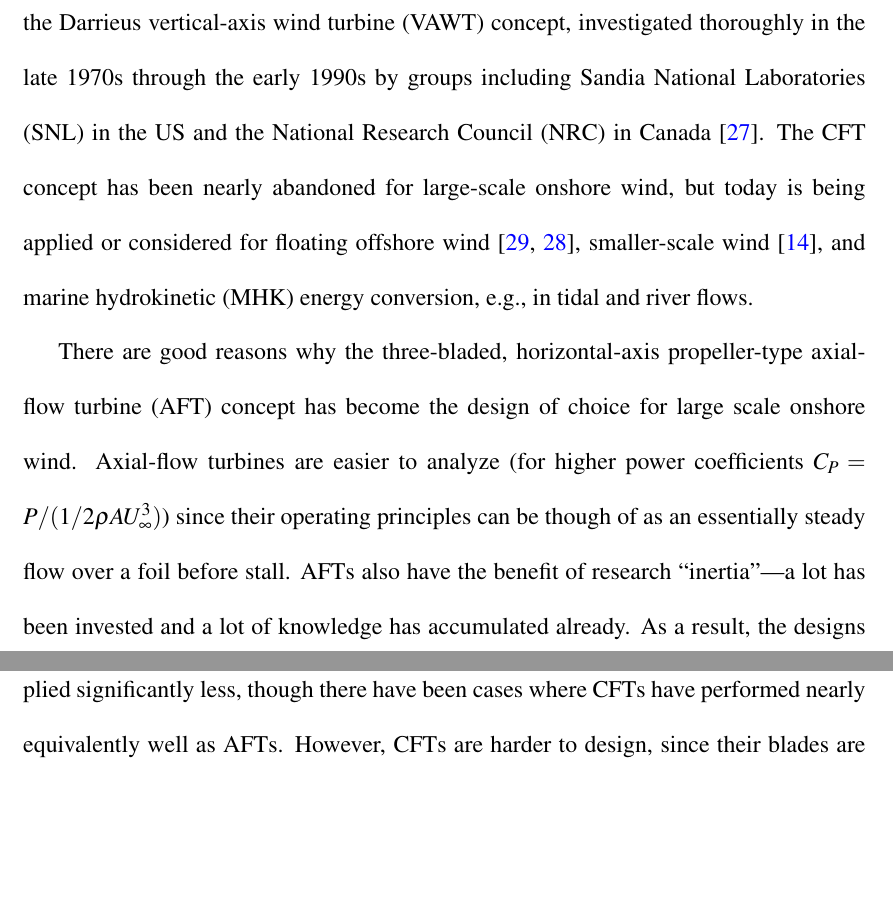
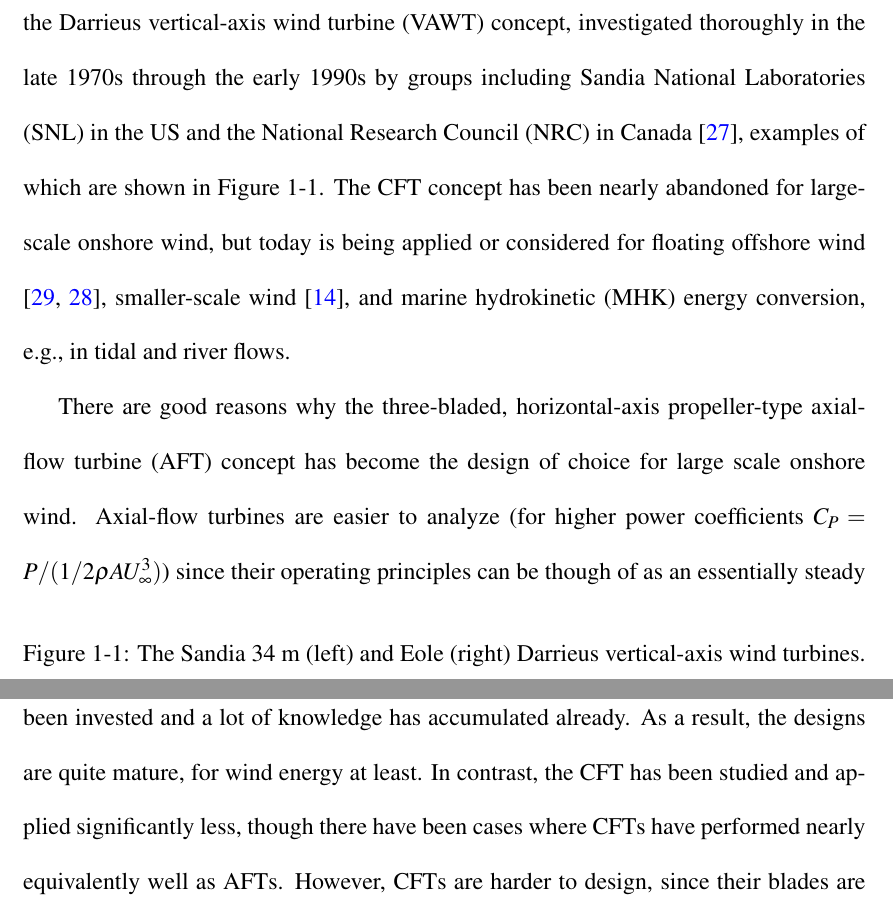
Before and after one commit to petebachant/PhD-thesis, a LaTeX thesis (thesis.tex, which reads chapters/introduction.tex): two parts of pages 12 and 13 of 42, joined at a grey line, cut so that both start at the same text, the shorter picture padded with empty space. Compiled offline with pdfLaTeX.

Commit message:
Add skeleton for Darries VAWT figure

```diff
--- a/chapters/introduction.tex
+++ b/chapters/introduction.tex
@@ -9,11 +9,18 @@ shaft work, which has its axis of rotation perpendicular to the flow. A familiar
 example is the Darrieus vertical-axis wind turbine (VAWT) concept, investigated
 thoroughly in the late 1970s through the early 1990s by groups including Sandia
 National Laboratories (SNL) in the US and the National Research Council (NRC) in
-Canada \cite{Para2002}. The CFT concept has been nearly abandoned for
+Canada \cite{Para2002}, examples of which are shown in
+Figure~\ref{fig:Darrieus}. The CFT concept has been nearly abandoned for
 large-scale onshore wind, but today is being applied or considered for floating
 offshore wind \cite{Sandia2012, Paulsen2011}, smaller-scale wind
 \cite{Giges2012}, and marine hydrokinetic (MHK) energy conversion, e.g., in
 tidal and river flows.
+
+\begin{figure}
+\caption{The Sandia 34 m (left) and Eole (right) Darrieus vertical-axis wind
+turbines.}
+\label{fig:Darrieus}
+\end{figure}
 
 There are good reasons why the three-bladed, horizontal-axis propeller-type
 axial-flow turbine (AFT) concept has become the design of choice for large scale
```
